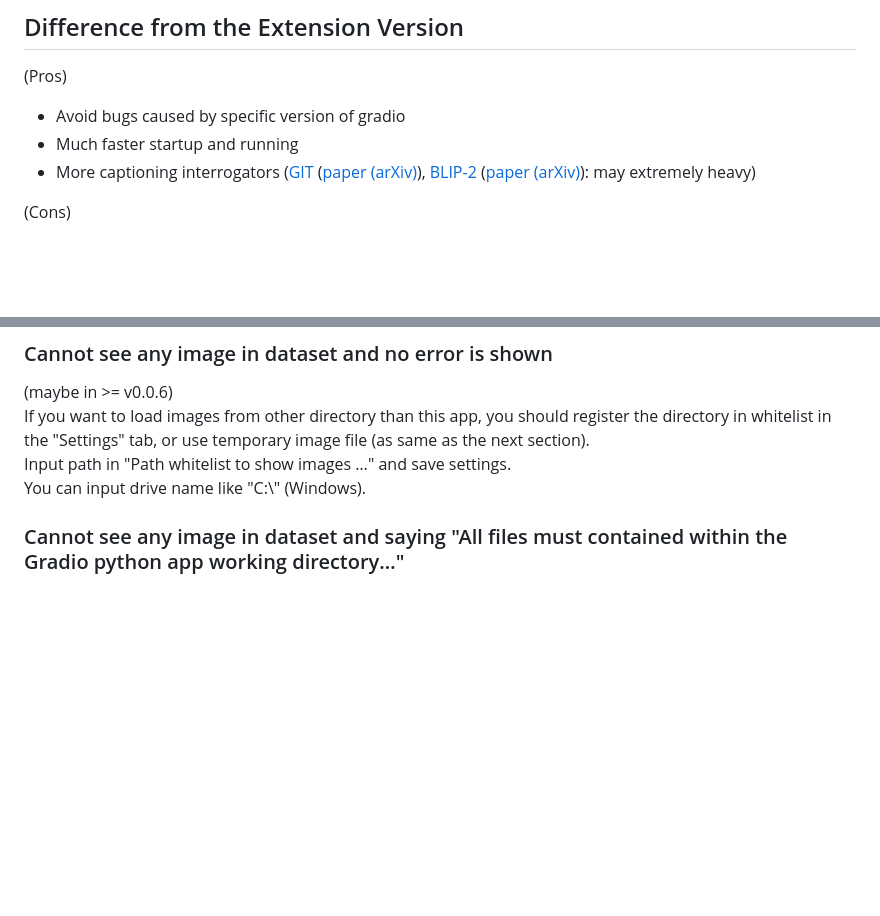
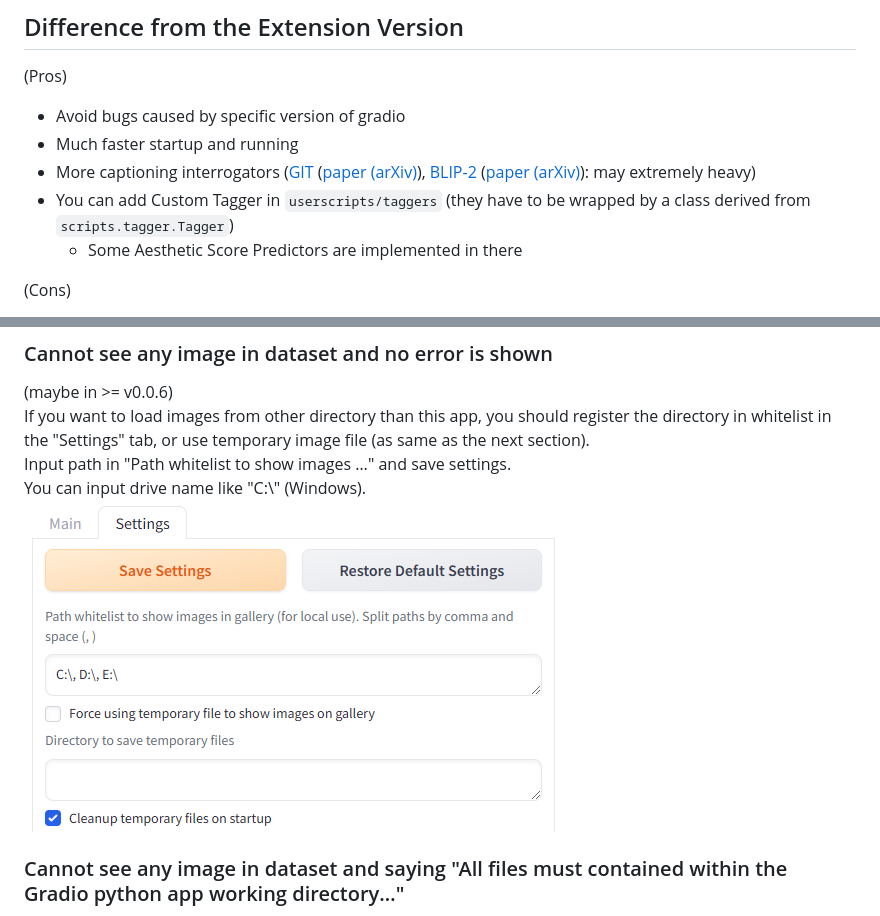
Before and after one commit to toshiaki1729/dataset-tag-editor-standalone, a Markdown page: README.md, 2 parts joined by grey strips. Drawn GitHub-style; pictures changed too: pic/ss11.png (added); blank space fills up the shorter version.

```diff
--- a/README.md
+++ b/README.md
@@ -17,6 +17,8 @@ Caption in the filenames of images can be loaded, but edited captions can only b
 - Avoid bugs caused by specific version of gradio
 - Much faster startup and running
 - More captioning interrogators ([GIT](https://huggingface.co/docs/transformers/model_doc/git) ([paper (arXiv)](https://arxiv.org/abs/2205.14100)), [BLIP-2](https://huggingface.co/docs/transformers/model_doc/blip-2) ([paper (arXiv)](https://arxiv.org/abs/2301.12597)): may extremely heavy)
+- You can add Custom Tagger in `userscripts/taggers` (they have to be wrapped by a class derived from `scripts.tagger.Tagger`)
+  - Some Aesthetic Score Predictors are implemented in there
 
 (Cons)
 - Hijacked CLIP tokenizer is not available (which has SDwebUI specific features like embedding, emphasis, …)
@@ -160,6 +162,7 @@ Please note that all batch editing will be applyed **only to displayed images (=
 If you want to load images from other directory than this app, you should register the directory in whitelist in the "Settings" tab, or use temporary image file (as same as the next section).
 Input path in "Path whitelist to show images …" and save settings.
 You can input drive name like "C:\\" (Windows).
+![](pic/ss11.png)
 
 
 ### Cannot see any image in dataset and saying "All files must contained within the Gradio python app working directory…"
```
Also changed, not shown: README-JP.md (+3 -0 lines).
